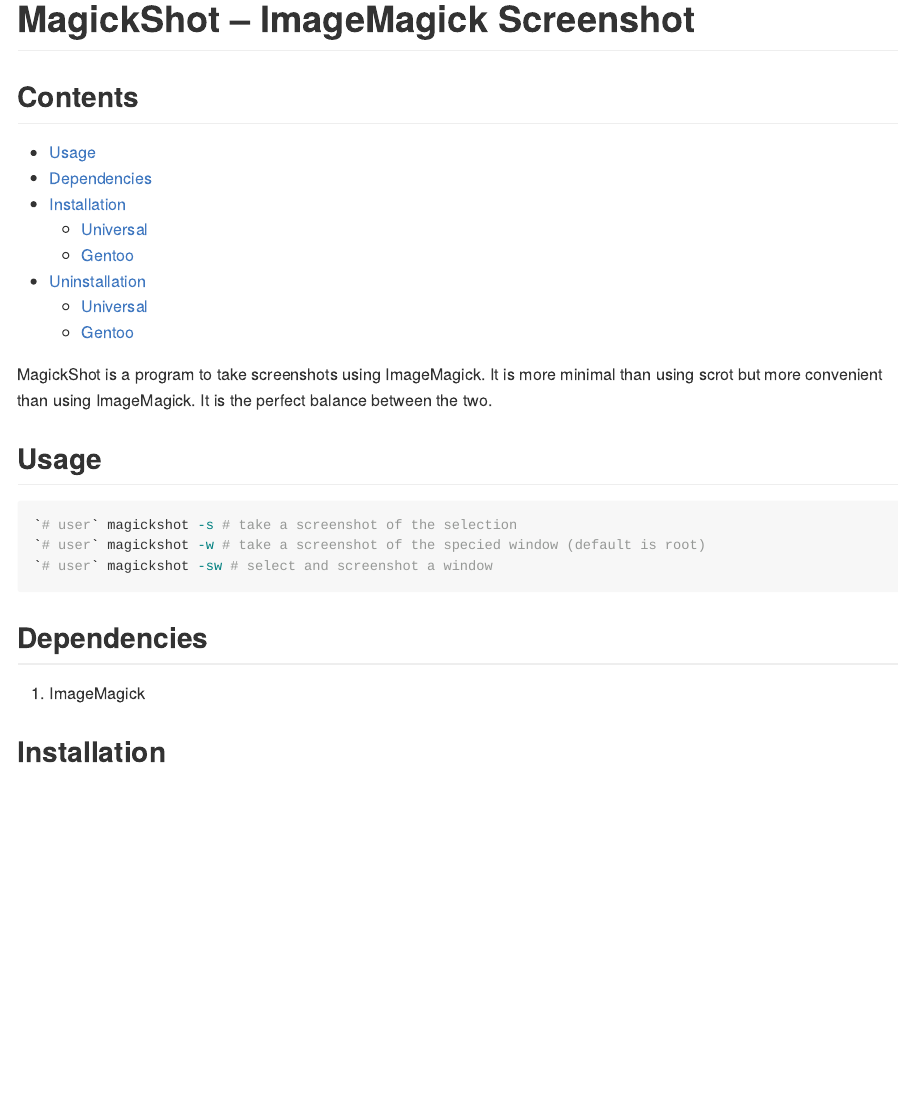
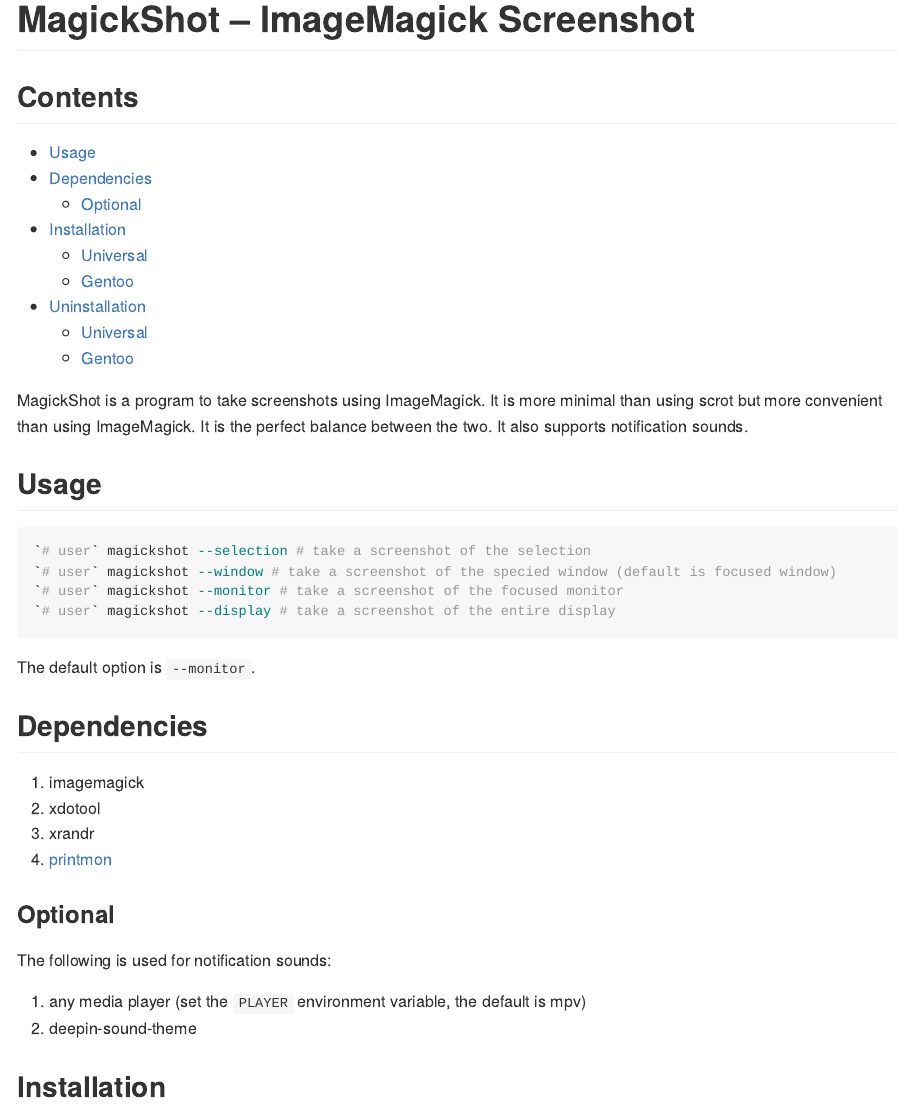
Before and after one commit to amarakon/magickshot, an R Markdown document (README.Rmd): the page in a window 1100 px wide, from its top. The pictures show the output file README.md that the author committed with the source, drawn offline in the style of GitHub.

Commit message:
updated program and documentation

````diff
--- a/README.Rmd
+++ b/README.Rmd
@@ -6,18 +6,32 @@
 MagickShot is a program to take screenshots using ImageMagick.
 It is more minimal than using scrot but more convenient than using ImageMagick.
 It is the perfect balance between the two.
+It also supports notification sounds.
 
 # Usage
 
 ```sh
-`# user` magickshot -s # take a screenshot of the selection
-`# user` magickshot -w # take a screenshot of the specied window (default is root)
-`# user` magickshot -sw # select and screenshot a window
+`# user` magickshot --selection # take a screenshot of the selection
+`# user` magickshot --window # take a screenshot of the specied window (default is focused window)
+`# user` magickshot --monitor # take a screenshot of the focused monitor
+`# user` magickshot --display # take a screenshot of the entire display
 ```
+
+The default option is `--monitor`.
 
 # Dependencies
 
-#. ImageMagick
+#. imagemagick
+#. xdotool
+#. xrandr
+#. [printmon](https://github.com/amarakon/printmon)
+
+## Optional
+
+The following is used for notification sounds:
+
+#. any media player (set the `PLAYER` environment variable, the default is mpv)
+#. deepin-sound-theme
 
 # Installation
 
````
Also changed, not shown: README.md, 1 other file.
